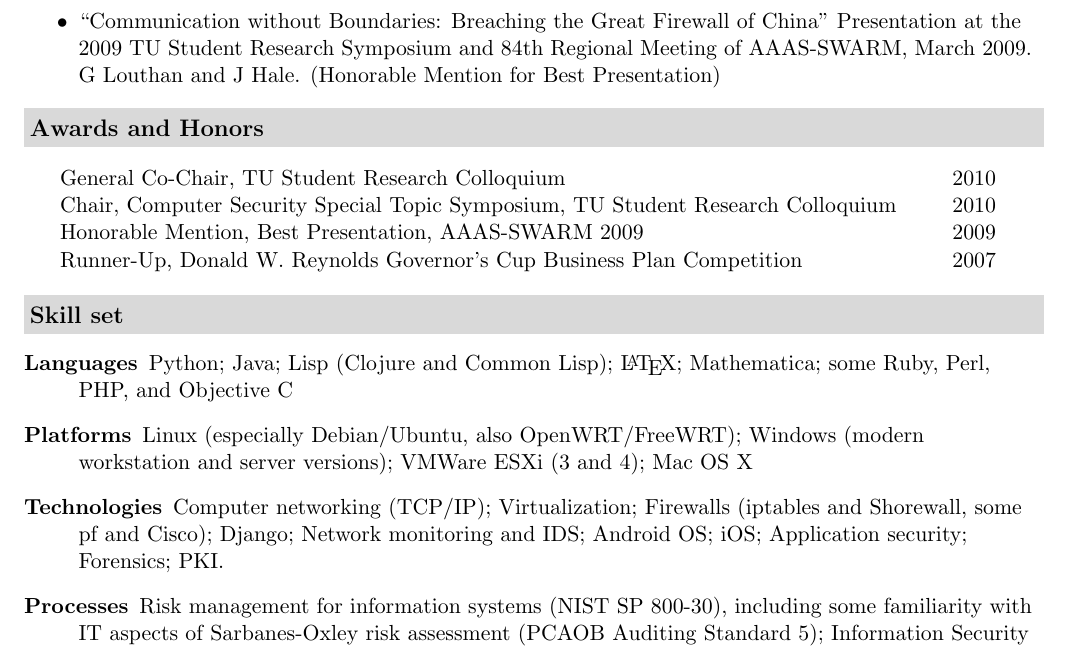
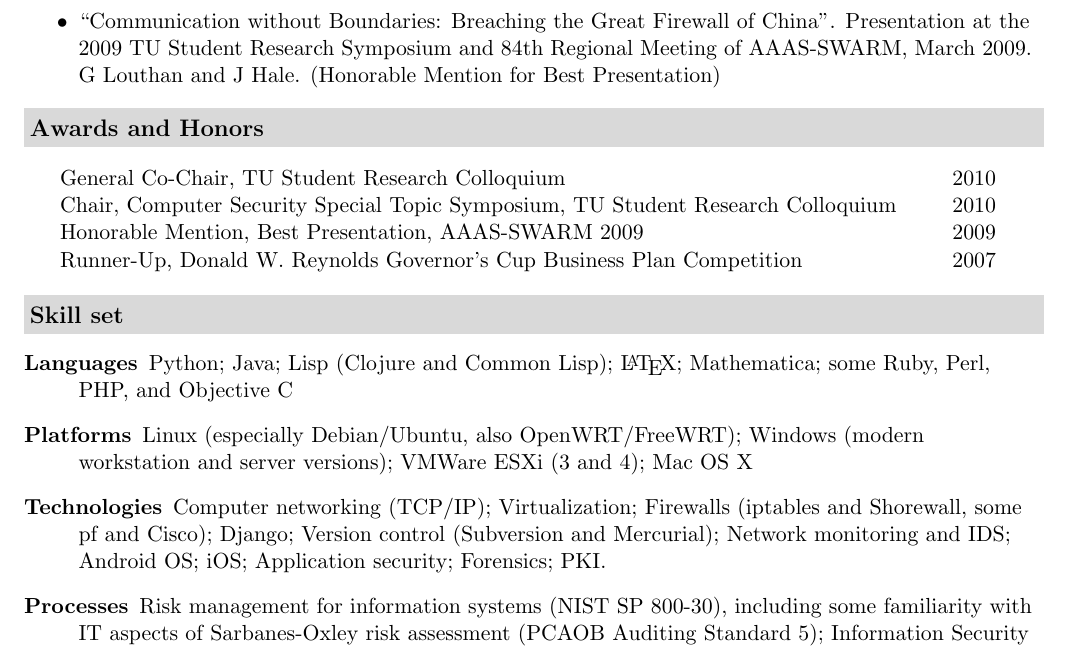
Before and after one commit to duplico/tucv, a LaTeX CV (my-resume.tex): part of page 5 of 5, cut so that both start at the same text. Compiled offline with pdfLaTeX.

Commit message:
Add VCS to skills, fix punctuation.

```diff
--- a/my-resume.tex
+++ b/my-resume.tex
@@ -395,7 +395,7 @@ capstone project from Senior Software course.}
     Monitoring''\footnotemark[1]. Paper at CSIIRW '09, April 2009. G Louthan,
     B Deetz, M Walker, and J Hale.
 \item ``Communication without Boundaries: Breaching the Great Firewall of
-    China'' Presentation at the 2009 TU Student Research Symposium and 84th
+    China''. Presentation at the 2009 TU Student Research Symposium and 84th
     Regional Meeting of AAAS-SWARM, March 2009. G Louthan and J Hale. (Honorable
     Mention for Best Presentation)
 \end{itemize}
@@ -420,7 +420,8 @@ Windows (modern workstation and server versions);
 VMWare ESXi (3 and 4); Mac OS X
 \item[Technologies]
 Computer networking (TCP/IP); Virtualization; Firewalls (iptables and Shorewall,
-some pf and Cisco); Django; Network monitoring and IDS; Android OS; iOS; Application
+some pf and Cisco); Django; Version control (Subversion and Mercurial);
+Network monitoring and IDS; Android OS; iOS; Application
 security; Forensics; PKI.
 \item[Processes]
 Risk management for information systems (NIST SP 800-30),
```
Also changed, not shown: my-resume.pdf, my-resume.tex (6 more changed lines).
